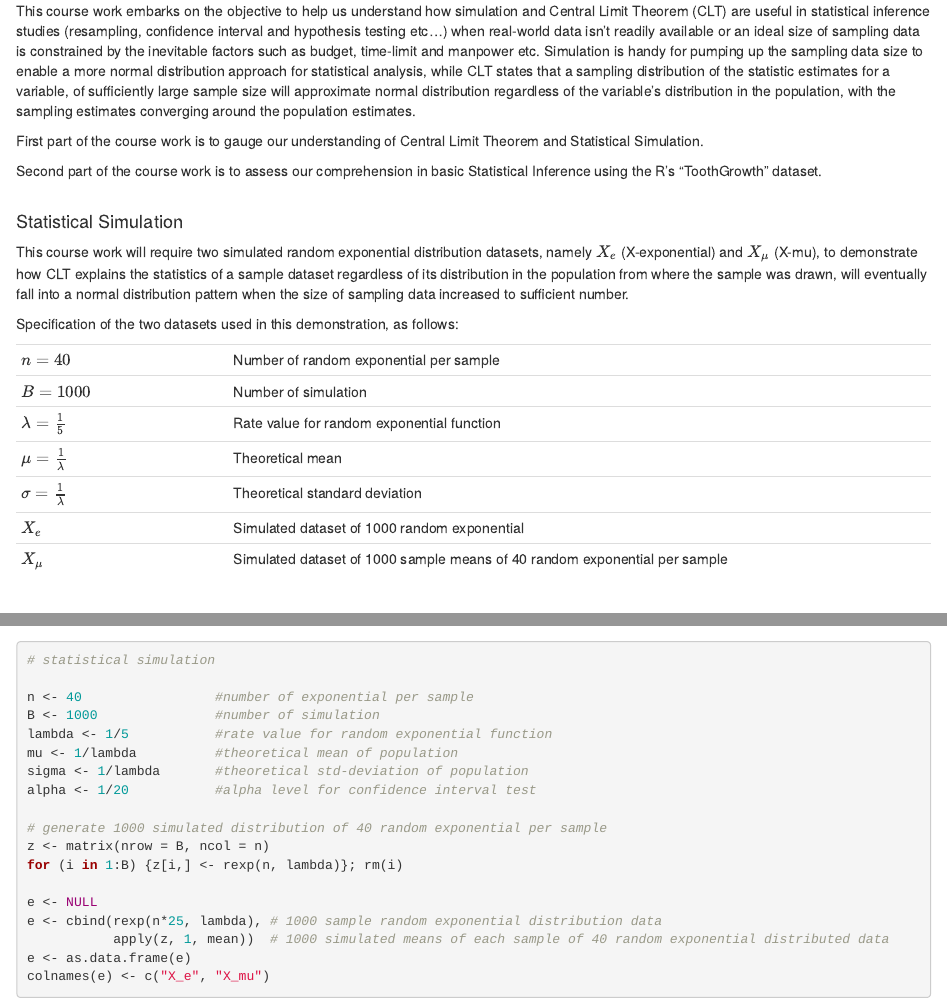
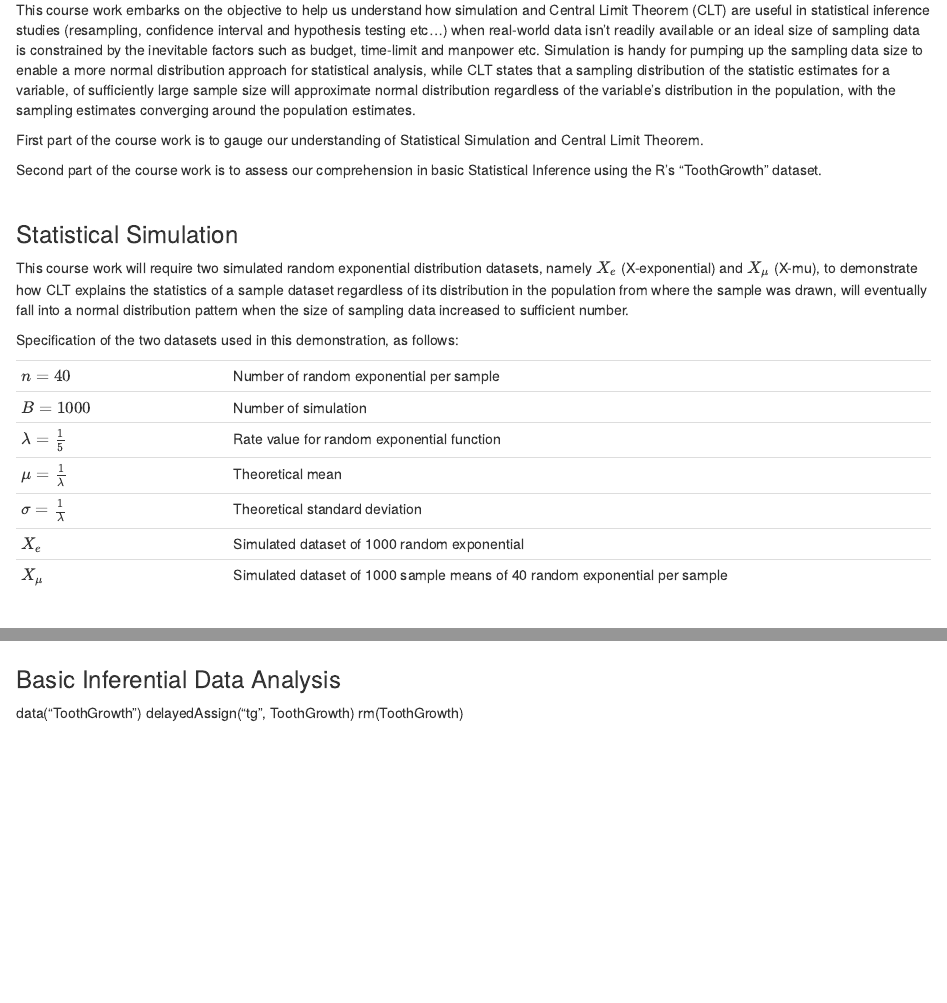
Before and after one commit to robertwcw/StatInfer_PeerAssessment, an R Markdown document (Statistical Inference Course Project.Rmd): the page in a window 1100 px wide, from 210 px down before the commit and from 220 px down after it, so that both start at the same text, and a second part further down, joined at a grey line. Rendered offline with R 4.5, knitr and Pandoc, with nearby package versions; the code chunks are not run, so their results and figures are left out.

Commit message:
Intermediate commit, work in progress.

```diff
--- a/Statistical Inference Course Project.Rmd
+++ b/Statistical Inference Course Project.Rmd
@@ -34,12 +34,12 @@ par.def <- par(no.readonly = TRUE)
 
 This course work embarks on the objective to help us understand how simulation and Central Limit Theorem (CLT) are useful in statistical inference studies (resampling, confidence interval and hypothesis testing etc...) when real-world data isn't readily available or an ideal size of sampling data is constrained by the inevitable factors such as budget, time-limit and manpower etc. Simulation is handy for pumping up the sampling data size to enable a more normal distribution approach for statistical analysis, while CLT states that a sampling distribution of the statistic estimates for a variable, of sufficiently large sample size will approximate normal distribution regardless of the variable's distribution in the population, with the sampling estimates converging around the population estimates.
 
-First part of the course work is to gauge our understanding of Central Limit Theorem and Statistical Simulation.
+First part of the course work is to gauge our understanding of Statistical Simulation and Central Limit Theorem.
 
 Second part of the course work is to assess our comprehension in basic Statistical Inference using the R's "ToothGrowth" dataset.
 &nbsp;
 
-#### Statistical Simulation
+### Statistical Simulation
 
 This course work will require two simulated random exponential distribution datasets, namely $X_e$ (X-exponential) and $X_\mu$ (X-mu), to demonstrate how CLT explains the statistics of a sample dataset regardless of its distribution in the population from where the sample was drawn, will eventually fall into a normal distribution pattern when the size of sampling data increased to sufficient number.
 
@@ -206,3 +206,11 @@ print(h)
 Boxplot graph in Figure-3 and histogram (with density curve) graph in Figure-4 are plotted based on the same $X_e$ dataset, clearly they don't look Gaussian at all but are skewed (right skewed in this case). The phenomenon explains that CLT only works on the sampling statistic e.g. sampling means, but not on the as-is sampling data irregardless of size.
 
 Note that mean $\bar{X_e}$ and variane $\sigma_{X_e}^2$ of the dataset $X_e$ are both echoing the theoretical mean $\mu$ and $\sigma$, whereas only the $\bar{X_\mu}$ mimic the theoretical mean but $\sigma_{X_\mu}^2$ does not resonate theoretical variance, which is in line with our prior supposition about the population distribution is not Gaussian compare to the sample distribution.
+&nbsp;
+
+
+### Basic Inferential Data Analysis
+
+data("ToothGrowth")
+delayedAssign("tg", ToothGrowth)
+rm(ToothGrowth)
```
Also changed, not shown: Statistical Inference Course Project.Rmd (4 more changed lines).
